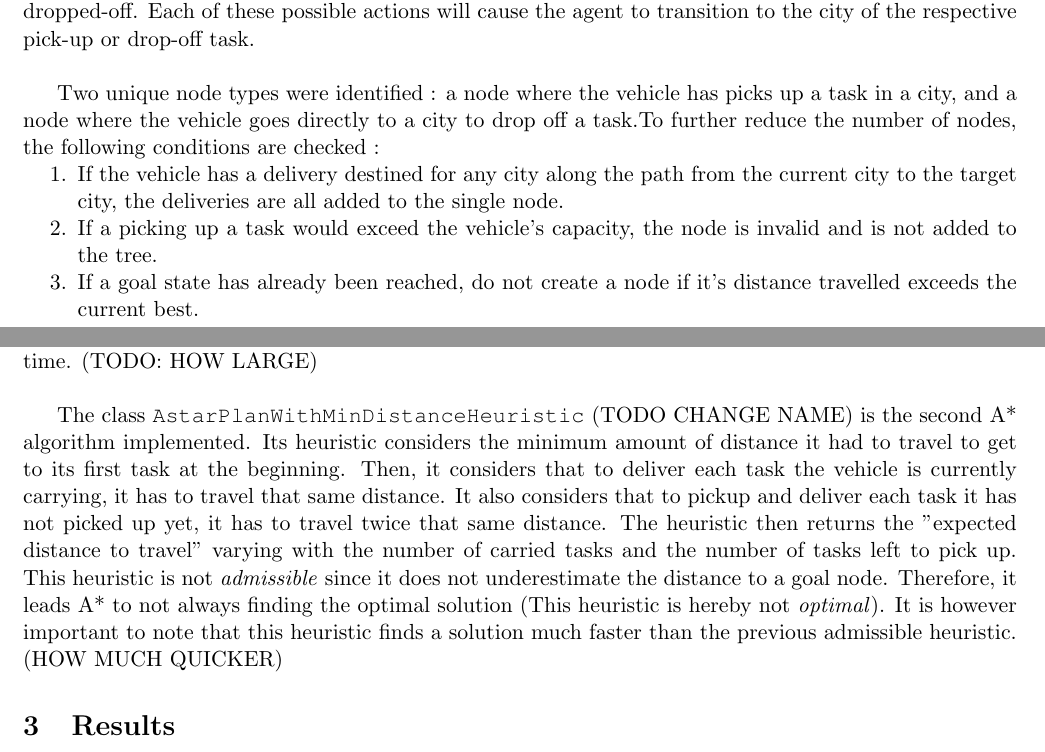
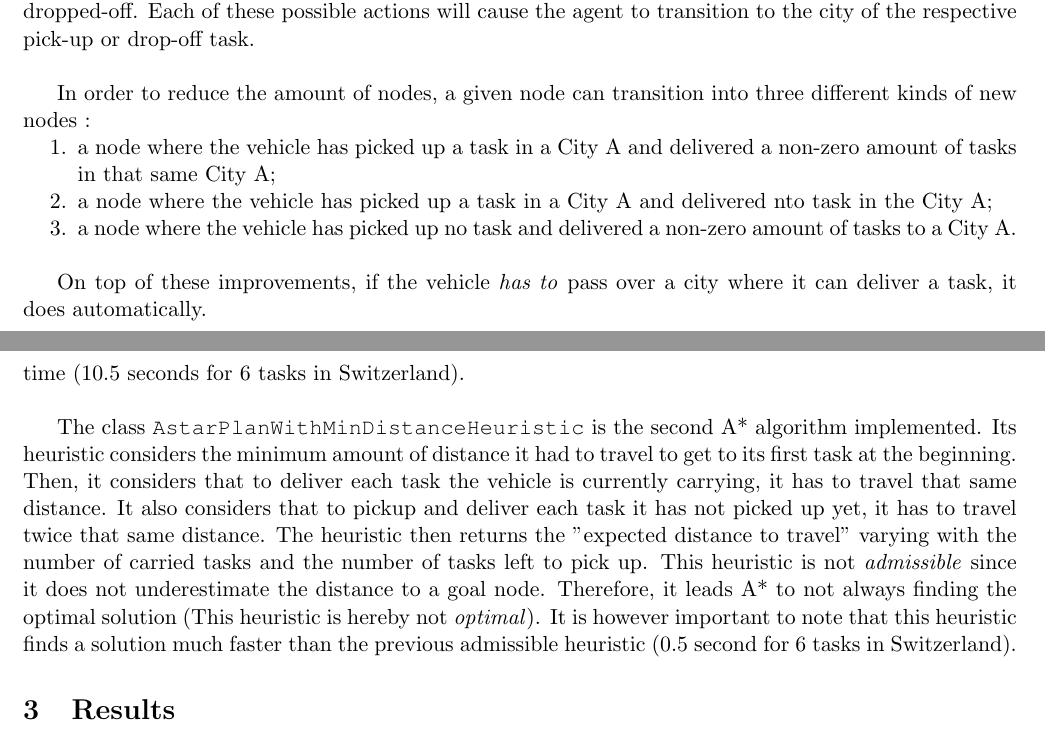
Before and after one commit to BrightAvocado/TenderSnake, a LaTeX document (report/report_deliberative.tex): two parts of pages 1 and 3 of 3, joined at a grey line, cut so that both start at the same text. Compiled offline with pdfLaTeX.

Commit message:
report changes

```diff
--- a/report/report_deliberative.tex
+++ b/report/report_deliberative.tex
@@ -34,12 +34,13 @@ The goal state for the agent is to have no remaining tasks to pick-up or deliver
 % Describe the possible actions/transitions in your model %
 At any given state, an agent is given up to N+M possible transitions, where N represents that number tasks available for pick-up and M represents the number of tasks currently being carried which can be dropped-off. Each of these possible actions will cause the agent to transition to the city of the respective pick-up or drop-off task.\\
 
-Two unique node types were identified : a node where the vehicle has picks up a task in a city, and a node where the vehicle goes directly to a city to drop off a task.To further reduce the number of nodes, the following conditions are checked :
+In order to reduce the amount of nodes, a given node can transition into three different kinds of new nodes :
 
 \begin{compactenum}
-	\item If the vehicle has a delivery destined for any city along the path from the current city to the target city, the deliveries are all added to the single node.
-	\item If a picking up a task would exceed the vehicle's capacity, the node is invalid and is not added to the tree.
-	\item If a goal state has already been reached, do not create a node if it's distance travelled exceeds the current best.
+	\item a node where the vehicle has picked up a task in a City A and delivered a non-zero amount of tasks in that same City A;
+	\item a node where the vehicle has picked up a task in a City A and delivered nto task in the City A;                                                                   	\item a node where the vehicle has picked up no task and delivered a non-zero amount of tasks to a City A.\\
 \end{compactenum}
 
+On top of these improvements, if the vehicle \textit{has to} pass over a city where it can deliver a task, it does automatically.
+
 \section{Implementation}
@@ -64,7 +65,7 @@ We tried two heuristic functions, represented by the classes \texttt{AstarPlanWi
 
-The class \texttt{AstarPlanWithZeroHeuristic} has a heuristic always returning zero, clearly underestimating the distance from the current node to a goal node. In that sense, the heuristic is \textit{admissible}. The admissibility of the heuristics leads A* to always finding the optimal solution. Therefore, this heuristic is \textit{optimal}. It is however important to note that this heuristic is very inefficient, with a large execution time. (TODO: HOW LARGE)\\
+The class \texttt{AstarPlanWithZeroHeuristic} has a heuristic always returning zero, clearly underestimating the distance from the current node to a goal node. In that sense, the heuristic is \textit{admissible}. The admissibility of the heuristics leads A* to always finding the optimal solution. Therefore, this heuristic is \textit{optimal}. It is however important to note that this heuristic is very inefficient, with a large execution time (10.5 seconds for 6 tasks in Switzerland).\\
 
-The class \texttt{AstarPlanWithMinDistanceHeuristic} (TODO CHANGE NAME) is the second A* algorithm implemented. Its heuristic considers the minimum amount of distance it had to travel to get to its first task at the beginning. Then, it considers that to deliver each task the vehicle is currently carrying, it has to travel that same distance. It also considers that to pickup and deliver each task it has not picked up yet, it has to travel twice that same distance. The heuristic then returns the "expected distance to travel" varying with the number of carried tasks and the number of tasks left to pick up. This heuristic is not \textit{admissible} since it does not underestimate the distance to a goal node. Therefore, it leads A* to not always finding the optimal solution (This heuristic is hereby not \textit{optimal}). It is however important to note that this heuristic finds a solution much faster than the previous admissible heuristic. (HOW MUCH QUICKER)
+The class \texttt{AstarPlanWithMinDistanceHeuristic} is the second A* algorithm implemented. Its heuristic considers the minimum amount of distance it had to travel to get to its first task at the beginning. Then, it considers that to deliver each task the vehicle is currently carrying, it has to travel that same distance. It also considers that to pickup and deliver each task it has not picked up yet, it has to travel twice that same distance. The heuristic then returns the "expected distance to travel" varying with the number of carried tasks and the number of tasks left to pick up. This heuristic is not \textit{admissible} since it does not underestimate the distance to a goal node. Therefore, it leads A* to not always finding the optimal solution (This heuristic is hereby not \textit{optimal}). It is however important to note that this heuristic finds a solution much faster than the previous admissible heuristic (0.5 second for 6 tasks in Switzerland).
 
 \section{Results}
 
```
Also changed, not shown: report/A*_his0_6T.png (added), report/A*_mindist_6T.png (added), report/BFS_6T.png (added), report/report_deliberative.pdf, report/report_deliberative.tex (4 more changed lines), 1 other file.
